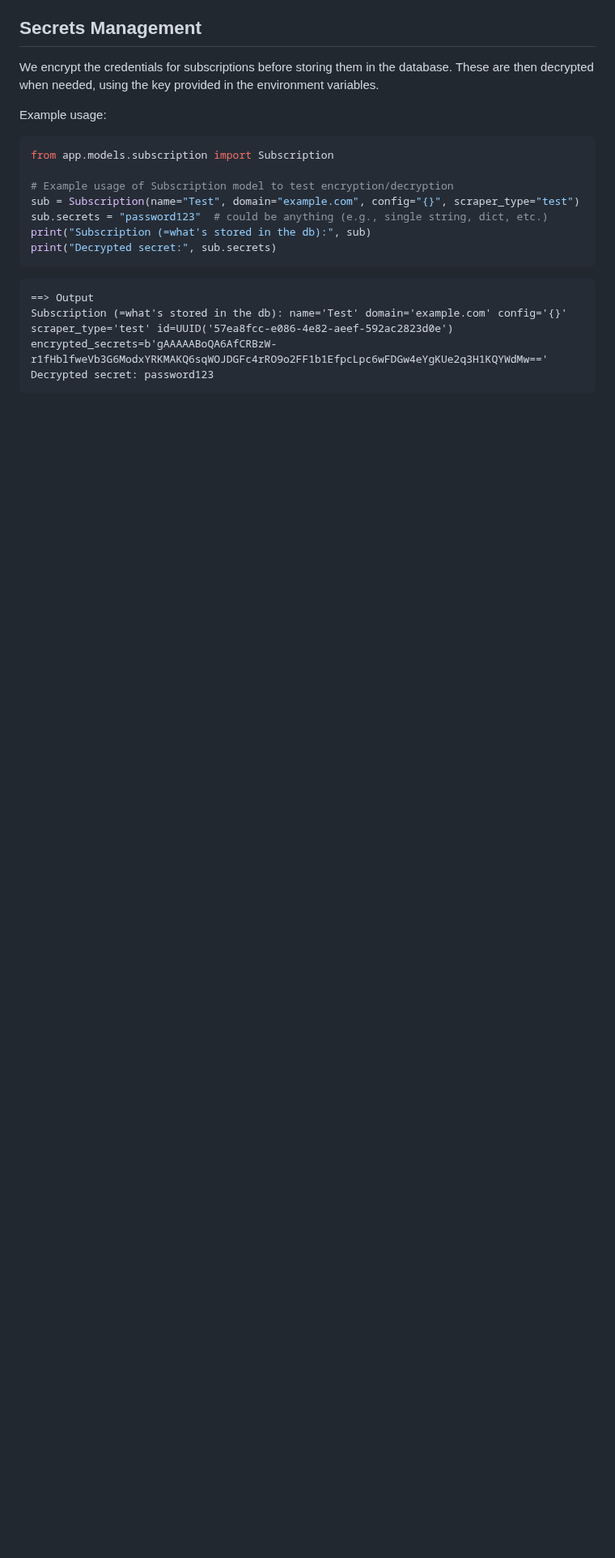
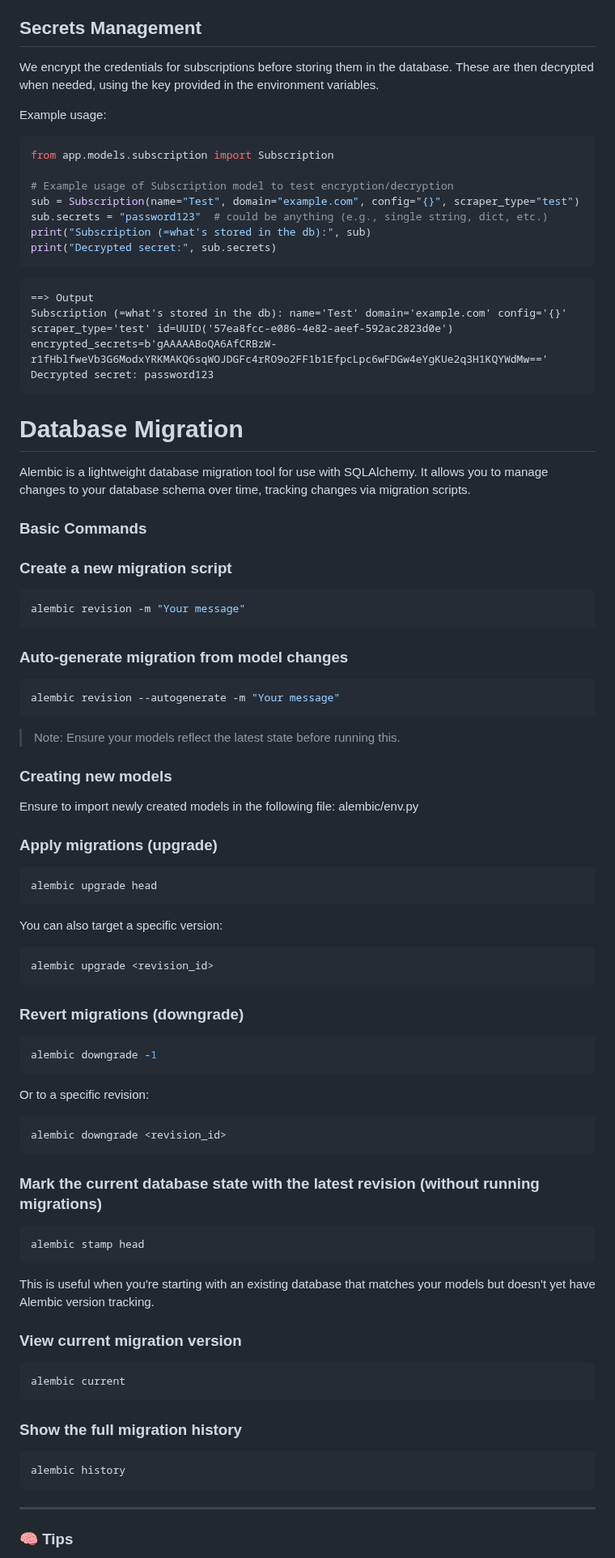
Before and after one commit to jst-seminar-rostlab-tum/eutop-mediamind, a Markdown page: backend/README.md, the part around one of its changes. Shown at 81% size. Rendered like a GitHub page; blank space fills up the shorter version.

Commit message:
fix: updated backend readme

````diff
--- a/backend/README.md
+++ b/backend/README.md
@@ -106,6 +110,7 @@ We encrypt the credentials for subscriptions before storing them in the database
 These are then decrypted when needed, using the key provided in the environment variables.
 
 Example usage:
+
 ```py
 from app.models.subscription import Subscription
 
@@ -122,3 +127,75 @@ Subscription (=what's stored in the db): name='Test' domain='example.com' config
 Decrypted secret: password123
 ```
 
+# Database Migration
+
+Alembic is a lightweight database migration tool for use with SQLAlchemy. It allows you to manage changes to your database schema over time, tracking changes via migration scripts.
+
+### Basic Commands
+
+### Create a new migration script
+
+```bash
+alembic revision -m "Your message"
+```
+
+### Auto-generate migration from model changes
+
+```bash
+alembic revision --autogenerate -m "Your message"
+```
+
+> Note: Ensure your models reflect the latest state before running this.
+
+### Creating new models
+
+Ensure to import newly created models in the following file: alembic/env.py
+
+### Apply migrations (upgrade)
+
+```bash
+alembic upgrade head
+```
+
+You can also target a specific version:
+
+```bash
+alembic upgrade <revision_id>
+```
+
+### Revert migrations (downgrade)
+
+```bash
+alembic downgrade -1
+```
+
+Or to a specific revision:
+
+```bash
+alembic downgrade <revision_id>
+```
+
+### Mark the current database state with the latest revision (without running migrations)
+
+```bash
+alembic stamp head
+```
+
+This is useful when you're starting with an existing database that matches your models but doesn't yet have Alembic version tracking.
+
+### View current migration version
+
+```bash
+alembic current
+```
+
+### Show the full migration history
+
+```bash
+alembic history
+```
+
+---
+
+### 🧠 Tips
+
````
Also changed, not shown: other parts of backend/README.md (+8 -0 lines).
